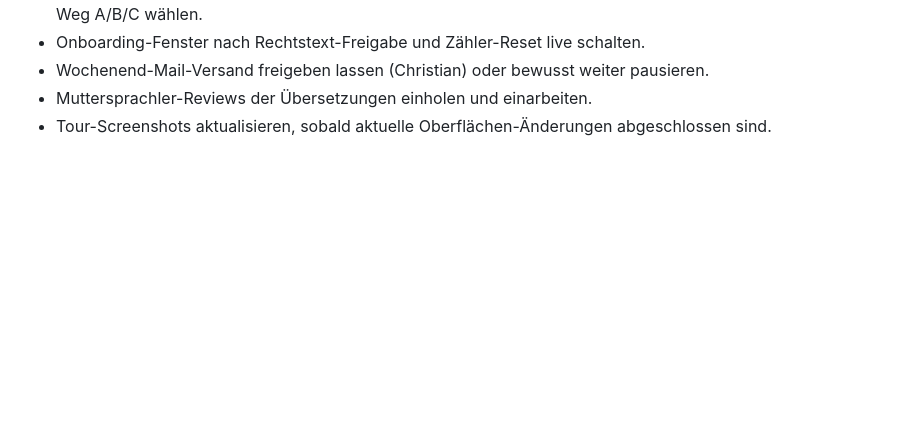
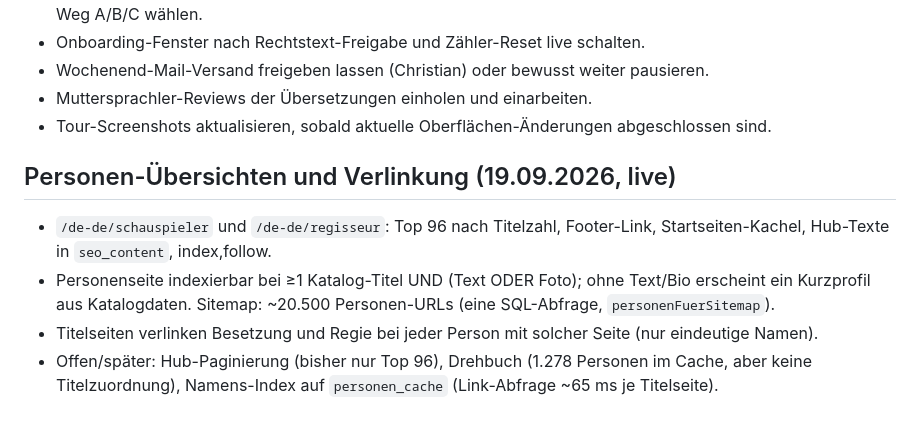
Before and after one commit to siebtraegermaschine/filme-serien-checkliste, a Markdown page: STATUS.md, the part around the change. Drawn GitHub-style; blank space fills up the shorter version.

Commit message:
STATUS.md: Personen-Uebersichten und Verlinkung
Co-Authored-By: Claude Sonnet 5 <noreply@anthropic.com>

```diff
--- a/STATUS.md
+++ b/STATUS.md
@@ -226,3 +226,9 @@
 - Muttersprachler-Reviews der Übersetzungen einholen und einarbeiten.
 - Tour-Screenshots aktualisieren, sobald aktuelle Oberflächen-Änderungen
   abgeschlossen sind.
+
+## Personen-Übersichten und Verlinkung (19.09.2026, live)
+- `/de-de/schauspieler` und `/de-de/regisseur`: Top 96 nach Titelzahl, Footer-Link, Startseiten-Kachel, Hub-Texte in `seo_content`, index,follow.
+- Personenseite indexierbar bei ≥1 Katalog-Titel UND (Text ODER Foto); ohne Text/Bio erscheint ein Kurzprofil aus Katalogdaten. Sitemap: ~20.500 Personen-URLs (eine SQL-Abfrage, `personenFuerSitemap`).
+- Titelseiten verlinken Besetzung und Regie bei jeder Person mit solcher Seite (nur eindeutige Namen).
+- Offen/später: Hub-Paginierung (bisher nur Top 96), Drehbuch (1.278 Personen im Cache, aber keine Titelzuordnung), Namens-Index auf `personen_cache` (Link-Abfrage ~65 ms je Titelseite).
```
